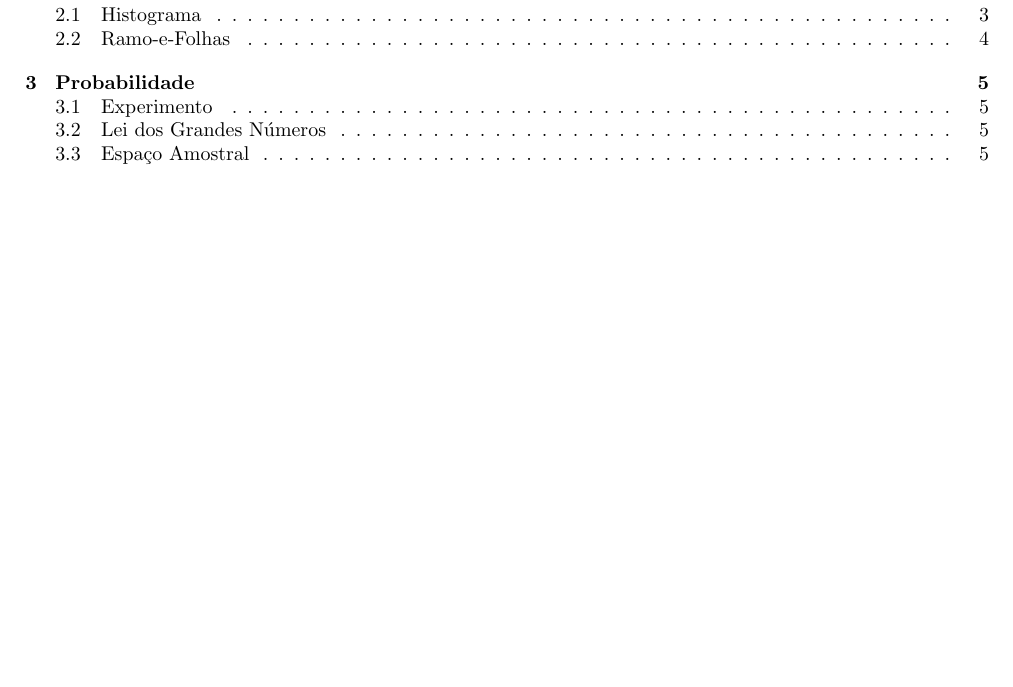
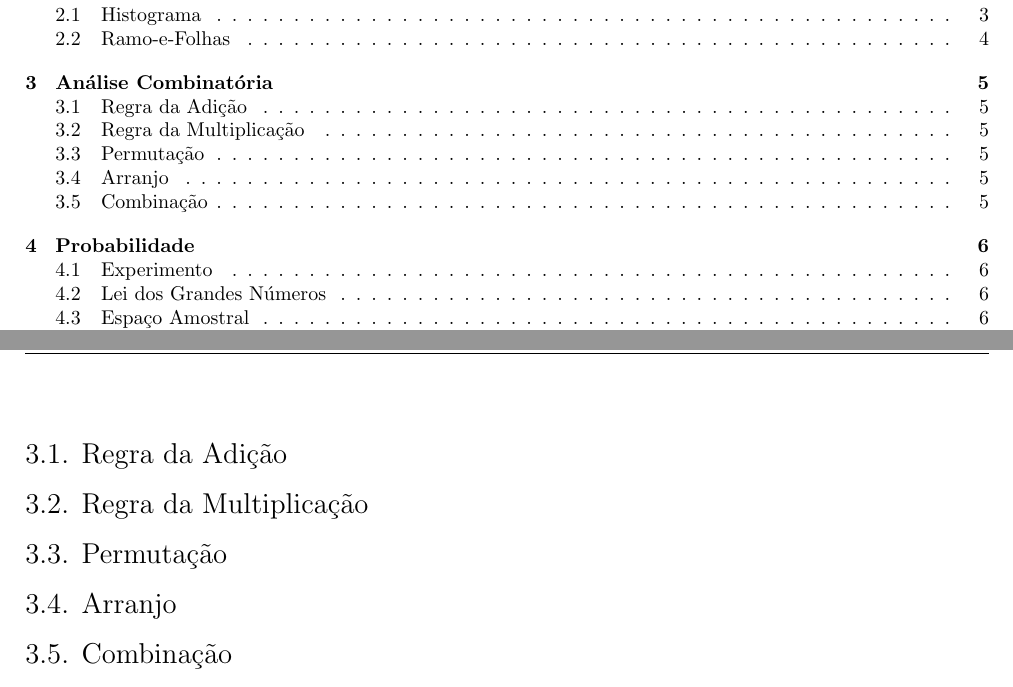
Before and after one commit to tr0fin0/classes_unicamp, a LaTeX document (me414/me414.tex): part of page 2 of 7 before the commit and two parts of pages 2 and 6 of 8 after it, the two joined at a grey line, cut so that both start at the same text, the shorter picture padded with empty space. Compiled offline with pdfLaTeX.

Commit message:
🚧 Add Análise Combinatória section

```diff
--- a/me414/me414.tex
+++ b/me414/me414.tex
@@ -302,6 +302,19 @@
                 \end{table}
 \newpage
 
+    \section{Análise Combinatória}
+        \subsection{Regra da Adição}
+
+        \subsection{Regra da Multiplicação}
+
+        \subsection{Permutação}
+
+        \subsection{Arranjo}
+
+        \subsection{Combinação}
+
+\newpage
+
     \section{Probabilidade}
         \subsection{Experimento}
             \paragraph{Definição}Processo que produza uma observação ou resultado que poderá ser reproduzido quantas vezes forem necessárias, sendo classificados como mostrado a seguir:
```
Also changed, not shown: me414/me414.tex (2 more changed lines).
